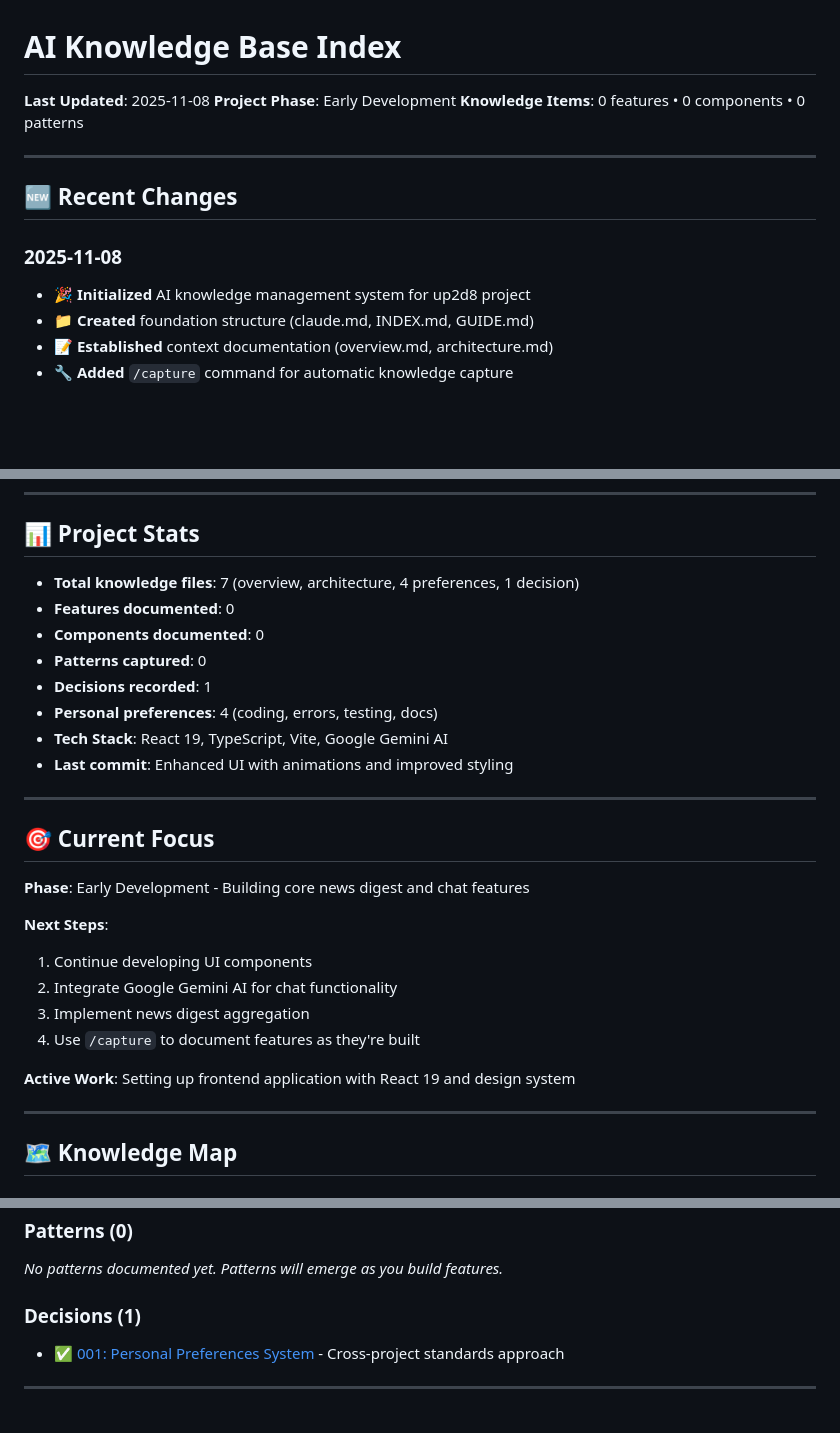
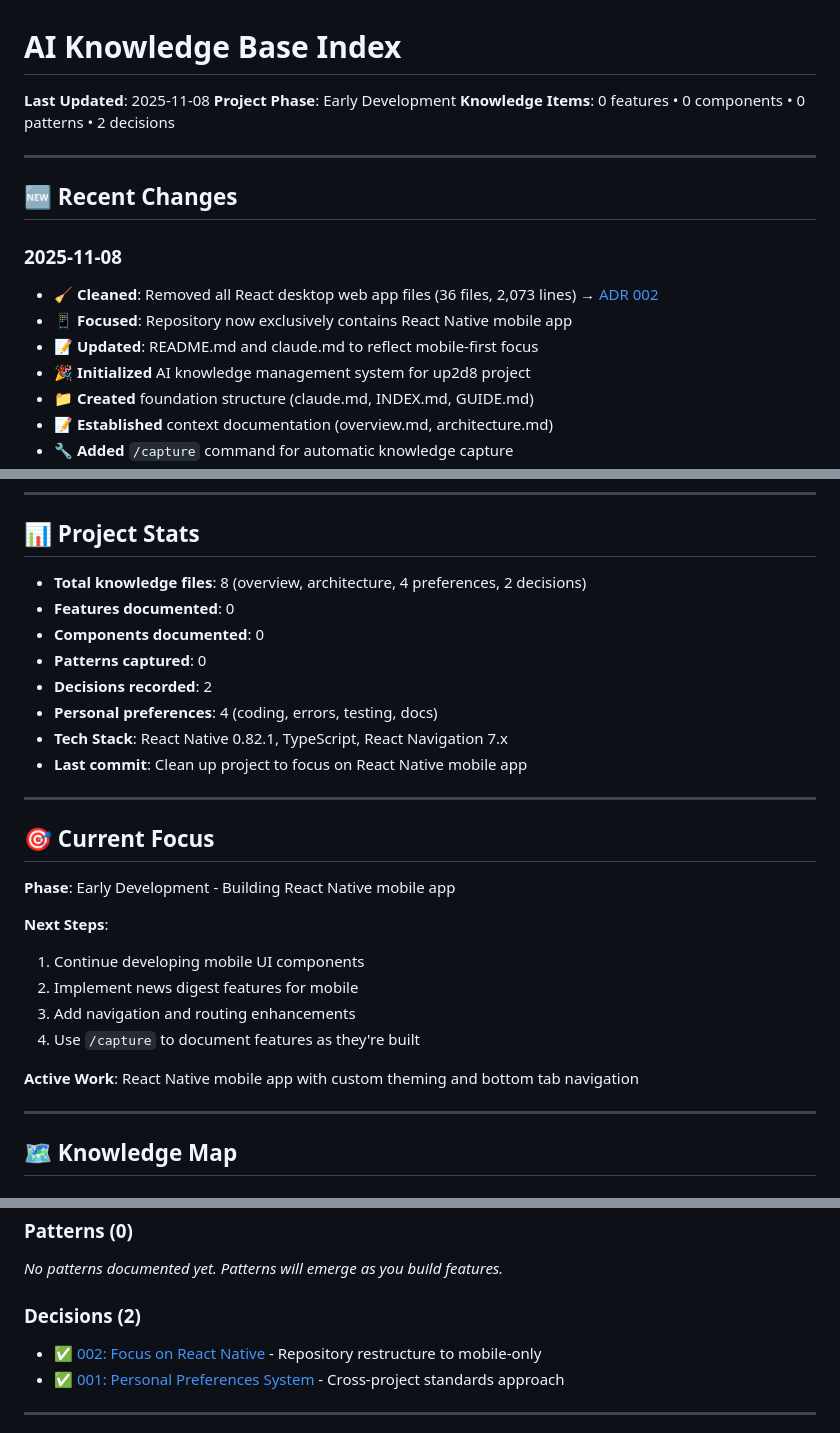
Before and after one commit to djmorgan26/up2d8, a Markdown page: .ai/INDEX.md, 3 parts joined by grey strips. Rendered like a GitHub page; blank space fills up the shorter version.

```diff
--- a/.ai/INDEX.md
+++ b/.ai/INDEX.md
@@ -2,13 +2,16 @@
 
 **Last Updated**: 2025-11-08
 **Project Phase**: Early Development
-**Knowledge Items**: 0 features • 0 components • 0 patterns
+**Knowledge Items**: 0 features • 0 components • 0 patterns • 2 decisions
 
 ---
 
 ## 🆕 Recent Changes
 
 ### 2025-11-08
+- 🧹 **Cleaned**: Removed all React desktop web app files (36 files, 2,073 lines) → [ADR 002](./context/decisions/002-focus-on-react-native.md)
+- 📱 **Focused**: Repository now exclusively contains React Native mobile app
+- 📝 **Updated**: README.md and claude.md to reflect mobile-first focus
 - 🎉 **Initialized** AI knowledge management system for up2d8 project
 - 📁 **Created** foundation structure (claude.md, INDEX.md, GUIDE.md)
 - 📝 **Established** context documentation (overview.md, architecture.md)
@@ -43,28 +46,28 @@
 
 ## 📊 Project Stats
 
-- **Total knowledge files**: 7 (overview, architecture, 4 preferences, 1 decision)
+- **Total knowledge files**: 8 (overview, architecture, 4 preferences, 2 decisions)
 - **Features documented**: 0
 - **Components documented**: 0
 - **Patterns captured**: 0
-- **Decisions recorded**: 1
+- **Decisions recorded**: 2
 - **Personal preferences**: 4 (coding, errors, testing, docs)
-- **Tech Stack**: React 19, TypeScript, Vite, Google Gemini AI
-- **Last commit**: Enhanced UI with animations and improved styling
+- **Tech Stack**: React Native 0.82.1, TypeScript, React Navigation 7.x
+- **Last commit**: Clean up project to focus on React Native mobile app
 
 ---
 
 ## 🎯 Current Focus
 
-**Phase**: Early Development - Building core news digest and chat features
+**Phase**: Early Development - Building React Native mobile app
 
 **Next Steps**:
-1. Continue developing UI components
-2. Integrate Google Gemini AI for chat functionality
-3. Implement news digest aggregation
+1. Continue developing mobile UI components
+2. Implement news digest features for mobile
+3. Add navigation and routing enhancements
 4. Use `/capture` to document features as they're built
 
-**Active Work**: Setting up frontend application with React 19 and design system
+**Active Work**: React Native mobile app with custom theming and bottom tab navigation
 
 ---
 
@@ -79,7 +82,8 @@
 ### Patterns (0)
 *No patterns documented yet. Patterns will emerge as you build features.*
 
-### Decisions (1)
+### Decisions (2)
+- ✅ [002: Focus on React Native](./context/decisions/002-focus-on-react-native.md) - Repository restructure to mobile-only
 - ✅ [001: Personal Preferences System](./context/decisions/001-personal-preferences-system.md) - Cross-project standards approach
 
 ---
```
Also changed, not shown: other parts of .ai/INDEX.md (+1 -1 lines), .ai/context/overview.md (+10 -10 lines), 1 other file.
